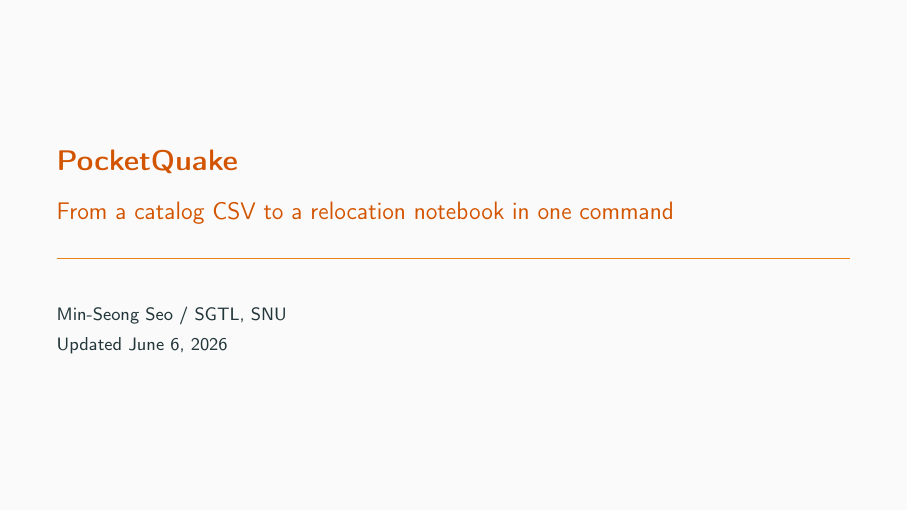
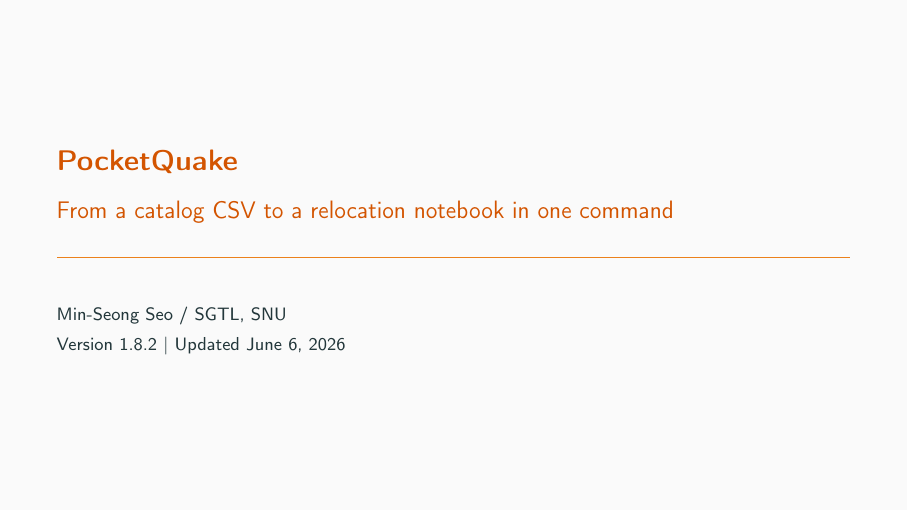
Before and after one commit to seismoseo/PocketQuake, LaTeX slides (docs/tutorial/pocketquake_tutorial.tex): page 1 of 17. Compiled offline with pdfLaTeX.

Commit message:
docs: clearly specify version (v1.8.2) on the tutorial title slide + docs site
- tutorial: \pqversion macro -> 'Version 1.8.2 | Updated <date>' on the title slide
  (keep \pqversion in sync with pocketquake.__version__).
- mkdocs: version in the site footer (copyright) + a Version card on the home page.

Co-Authored-By: Claude Opus 4.8 (1M context) <noreply@anthropic.com>

```diff
--- a/docs/tutorial/pocketquake_tutorial.tex
+++ b/docs/tutorial/pocketquake_tutorial.tex
@@ -30,10 +30,12 @@
   commentstyle=\color{pqgray}\itshape,
 }
 
+% Keep \pqversion in sync with pocketquake.__version__ (single source of truth).
+\newcommand{\pqversion}{1.8.2}
 \title{PocketQuake}
 \subtitle{From a catalog CSV to a relocation notebook in one command}
 \author{Min-Seong Seo / SGTL, SNU}
-\date{Updated \today}
+\date{Version \pqversion\ \textbar\ Updated \today}
 
 \begin{document}
 
```
Also changed, not shown: docs/index.md (+3 -0 lines), mkdocs.yml (+1 -1 lines), docs/tutorial/PocketQuake_manual.pdf.
